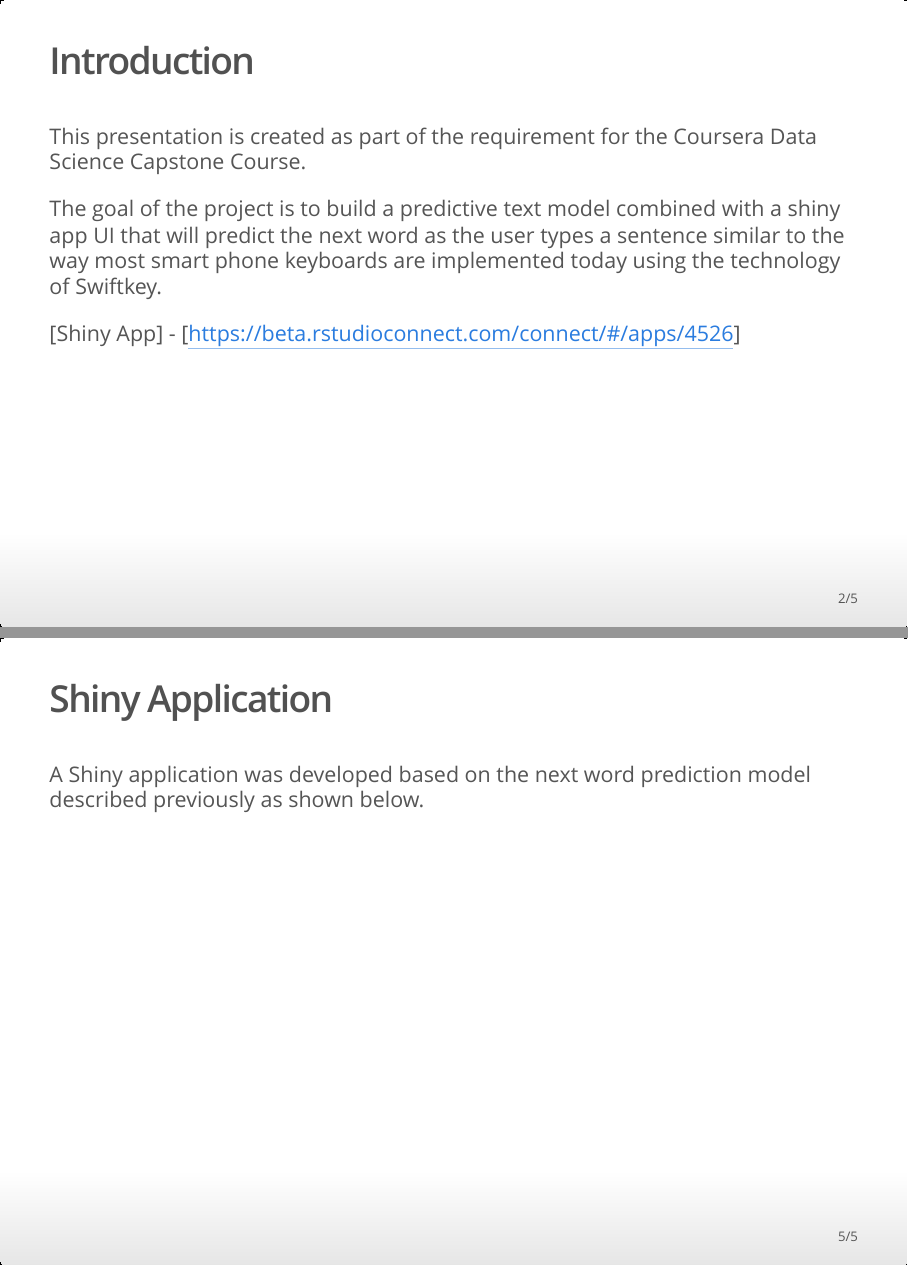
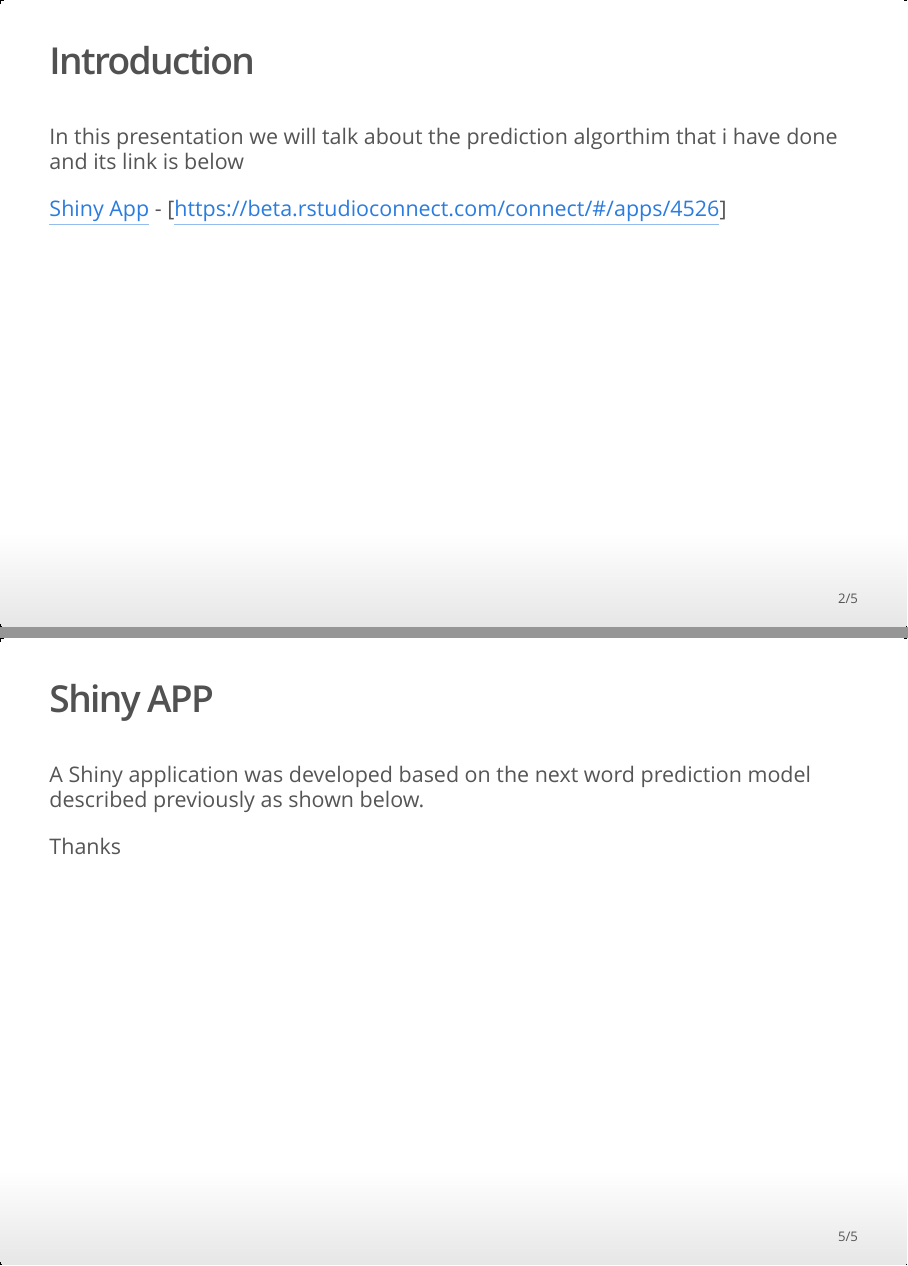
Before and after one commit to samado11/CAPSTONE-presentation, an R Markdown document (about.Rmd): pages 2 and 5 of 5, joined at a grey line. The pictures show the output file about.html that the author committed with the source, opened offline.

Commit message:
Add files via upload

```diff
--- a/about.Rmd
+++ b/about.Rmd
@@ -9,9 +9,7 @@ output: ioslides_presentation
 
 ## Introduction
 
-This presentation is created as part of the requirement for the Coursera Data Science Capstone Course.
-
-The goal of the project is to build a predictive text model combined with a shiny app UI that will predict the next word as the user types a sentence similar to the way most smart phone keyboards are implemented today using the technology of Swiftkey.
+In this presentation we will talk about the prediction algorthim that i have done and its link is below
 
 [Shiny App] - [https://beta.rstudioconnect.com/connect/#/apps/4526]
 
@@ -38,5 +36,11 @@ If no Quadgram is found, back off to Trigram (first two words of Trigram are the
 If no Trigram is found, back off to Bigram (first word of Bigram is the last word of the sentence)
 If no Bigram is found, back off to the most common word with highest frequency 'the' is returned.
 
-## Shiny Application
+## Shiny APP
 A Shiny application was developed based on the next word prediction model described previously as shown below.
+
+
+
+
+
+Thanks
```
Also changed, not shown: about.html.
